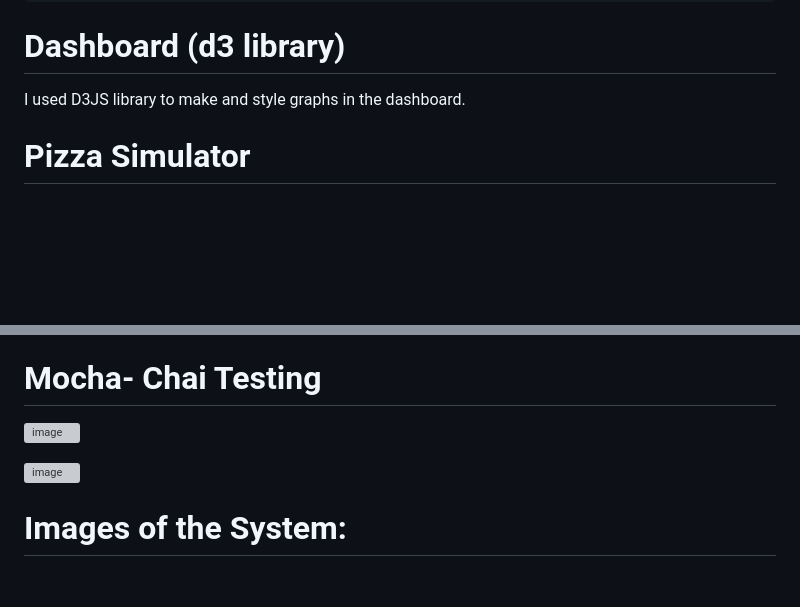
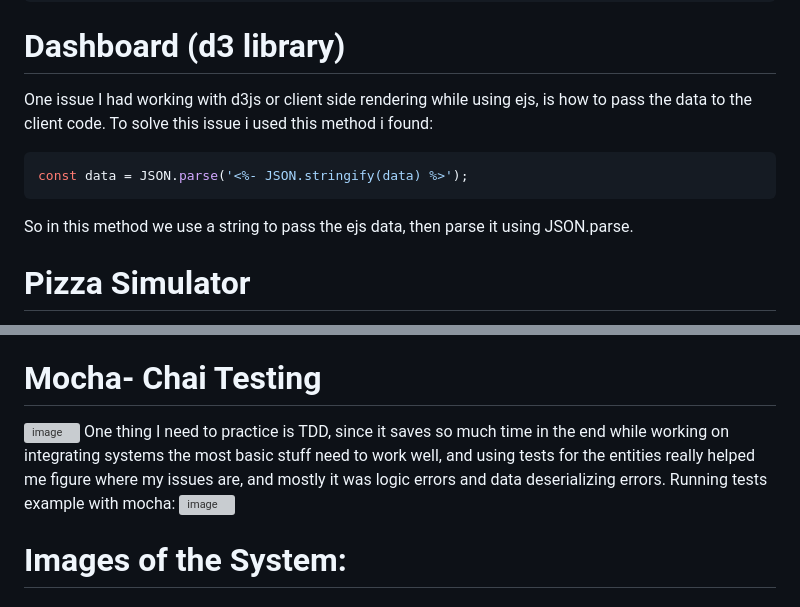
Before and after one commit to Yannnyan/BDES, a Markdown page: README.md, 2 parts joined by grey strips. Drawn GitHub-style; blank space fills up the shorter version; grey boxes are pictures that could not be loaded.

Commit message:
tests  and d3 readme

````diff
--- a/README.md
+++ b/README.md
@@ -254,8 +254,12 @@ var socket = io('localhost:3000');
 
 
 # Dashboard (d3 library)
-I used D3JS library to make and style graphs in the dashboard.
-
+One issue I had working with d3js or client side rendering while using ejs, is how to pass the data to the client code.</br>
+To solve this issue i used this method i found:
+```js
+const data = JSON.parse('<%- JSON.stringify(data) %>');
+```
+So in this method we use a string to pass the ejs data, then parse it using JSON.parse.
 # Pizza Simulator
 In this project to generate the orders, I used a simulator that opens branches as threads which each one has a worker slack number, and number of average orders which is randomly generated between a range. Each branch has a Producer thread and a Consumer thread. The producer thread is generating orders, and the consumer thread is recieving orders from the producer and working on them. when each thread finished an order, then it sends the javascript nodejs server to knowledge that the order was opened or finished.</br>
 Sample code for work function of a branch:
@@ -281,7 +285,8 @@ async def start(self):
 * Note that there is difference between run(), and start(). start() opens a new thread that excecuts the task, and run() excecute the task on the current thread instead.
 # Mocha- Chai Testing
 ![image](https://user-images.githubusercontent.com/82415308/225611279-bc910309-cb89-490a-a103-91442a7dfe4c.png)
-
+One thing I need to practice is TDD, since it saves so much time in the end while working on integrating systems the most basic stuff need to work well, and using tests for the entities really helped me figure where my issues are, and mostly it was logic errors and data deserializing errors.</br>
+Running tests example with mocha:
 ![image](https://user-images.githubusercontent.com/82415308/225610830-8e868ecf-0c69-42e9-9bc1-879bf12e9f50.png)
 
 
````
